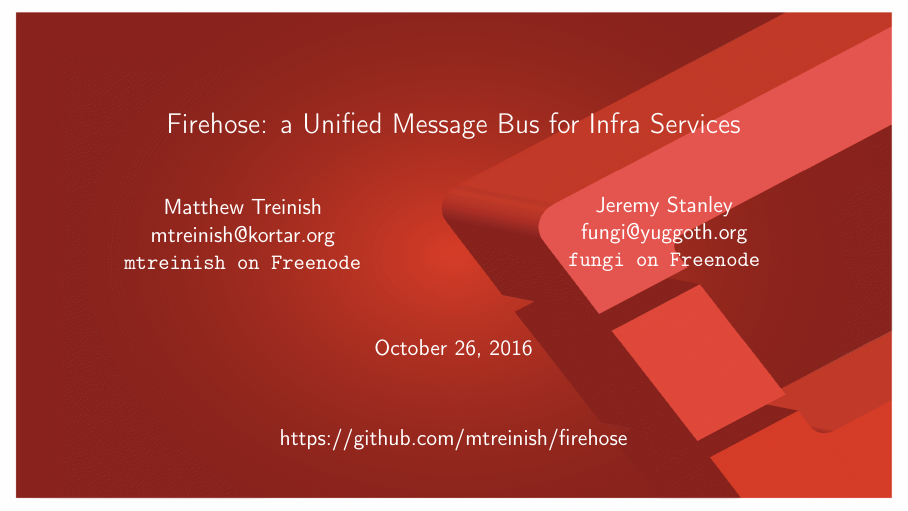
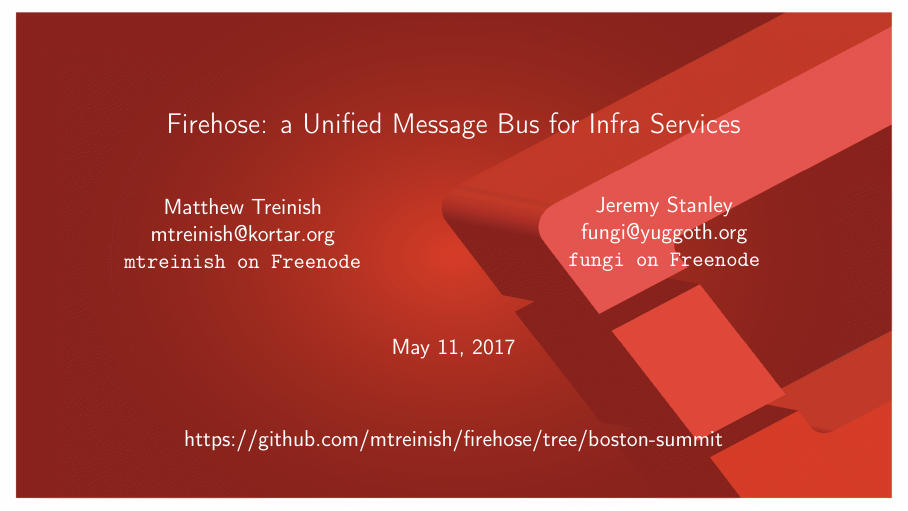
Before and after one commit to mtreinish/firehose, LaTeX slides (firehose.tex): page 1 of 7. Compiled offline with pdfLaTeX.

Commit message:
Start Boston summit branch

```diff
--- a/firehose.tex
+++ b/firehose.tex
@@ -71,7 +71,7 @@
         }
     {Matthew Treinish & Jeremy Stanley}
 }
-\date{October 26, 2016}
+\date{May 11, 2017}
 
 \title[Firehose: a Unified Message Bus for Infra Services
 \hspace{2em}\insertframenumber/\inserttotalframenumber]{Firehose: a Unified Message Bus for Infra Services}
@@ -91,7 +91,7 @@
     \setbeamercolor{background}{bg=openstack}
     \titlepage{}
     \centering
-    \href{https://github.com/mtreinish/firehose}{https://github.com/mtreinish/firehose}
+    \href{https://github.com/mtreinish/firehose/tree/boston-summit}{https://github.com/mtreinish/firehose/tree/boston-summit}
 \end{frame}
 }
 
```
Also changed, not shown: firehose.pdf.
